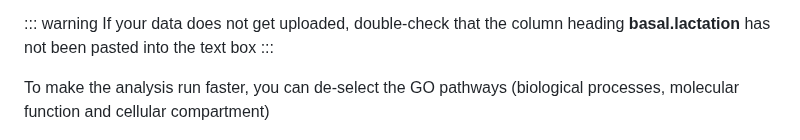
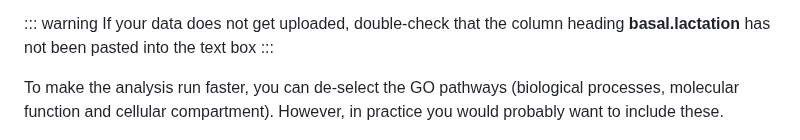
Before and after one commit to sheffield-bioinformatics-core/rnaseq-beginners, a Markdown page: index.md, the part around one of its changes. Drawn GitHub-style.

Commit message:
Update index

```diff
--- a/index.md
+++ b/index.md
@@ -485,7 +486,7 @@ Hopefully it should recognise your input without any errors, and on the next scr
 If your data does not get uploaded, double-check that the column heading **basal.lactation** has not been pasted into the text box
 :::
 
-To make the analysis run faster, you can de-select the GO pathways (biological processes, molecular function and cellular compartment)
+To make the analysis run faster, you can de-select the GO pathways (biological processes, molecular function and cellular compartment). However, in practice you would probably want to include these.
 
 <img src="media/genetrail_setup.PNG"/>
 
```
Also changed, not shown: other parts of index.md (+2 -1 lines).
